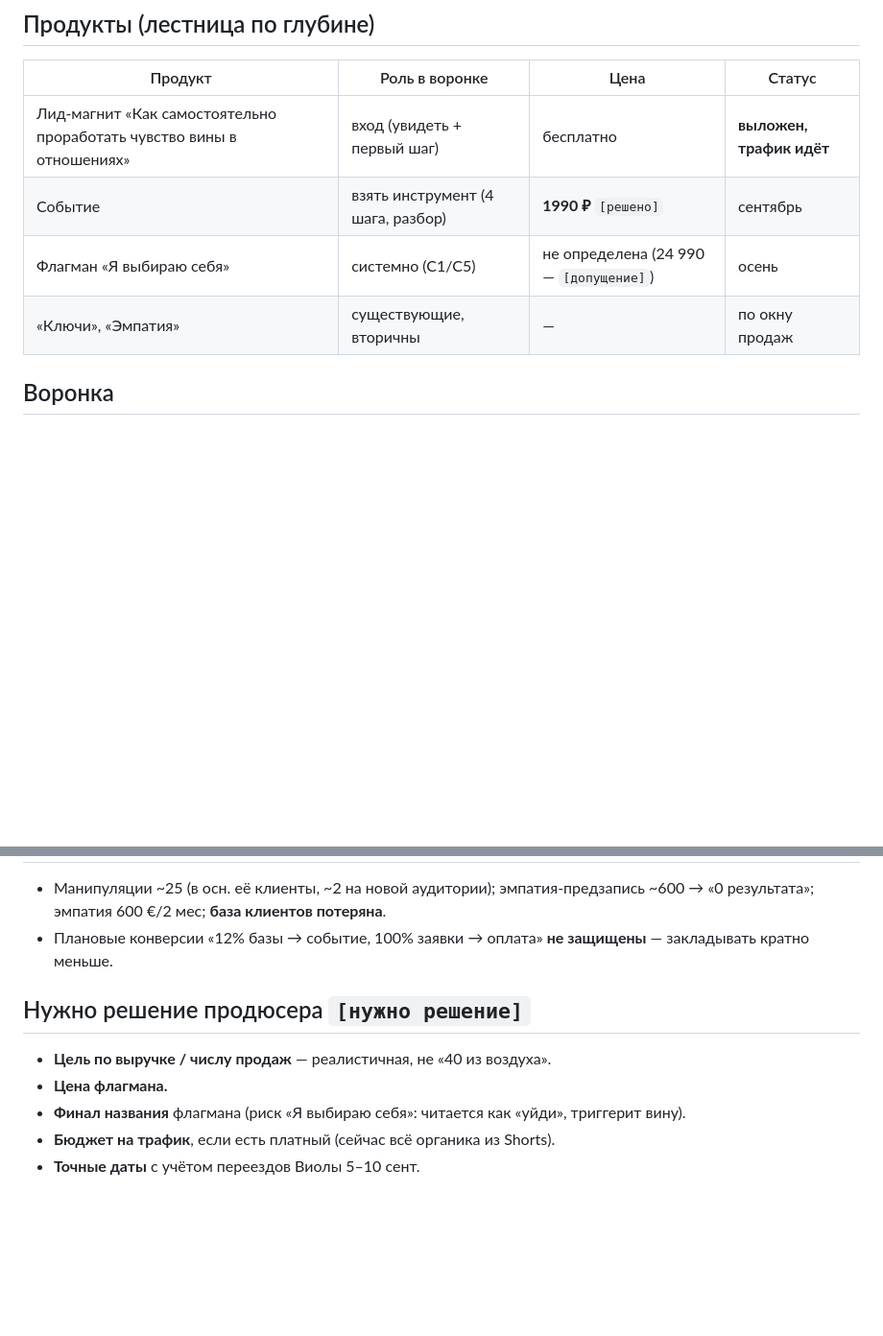
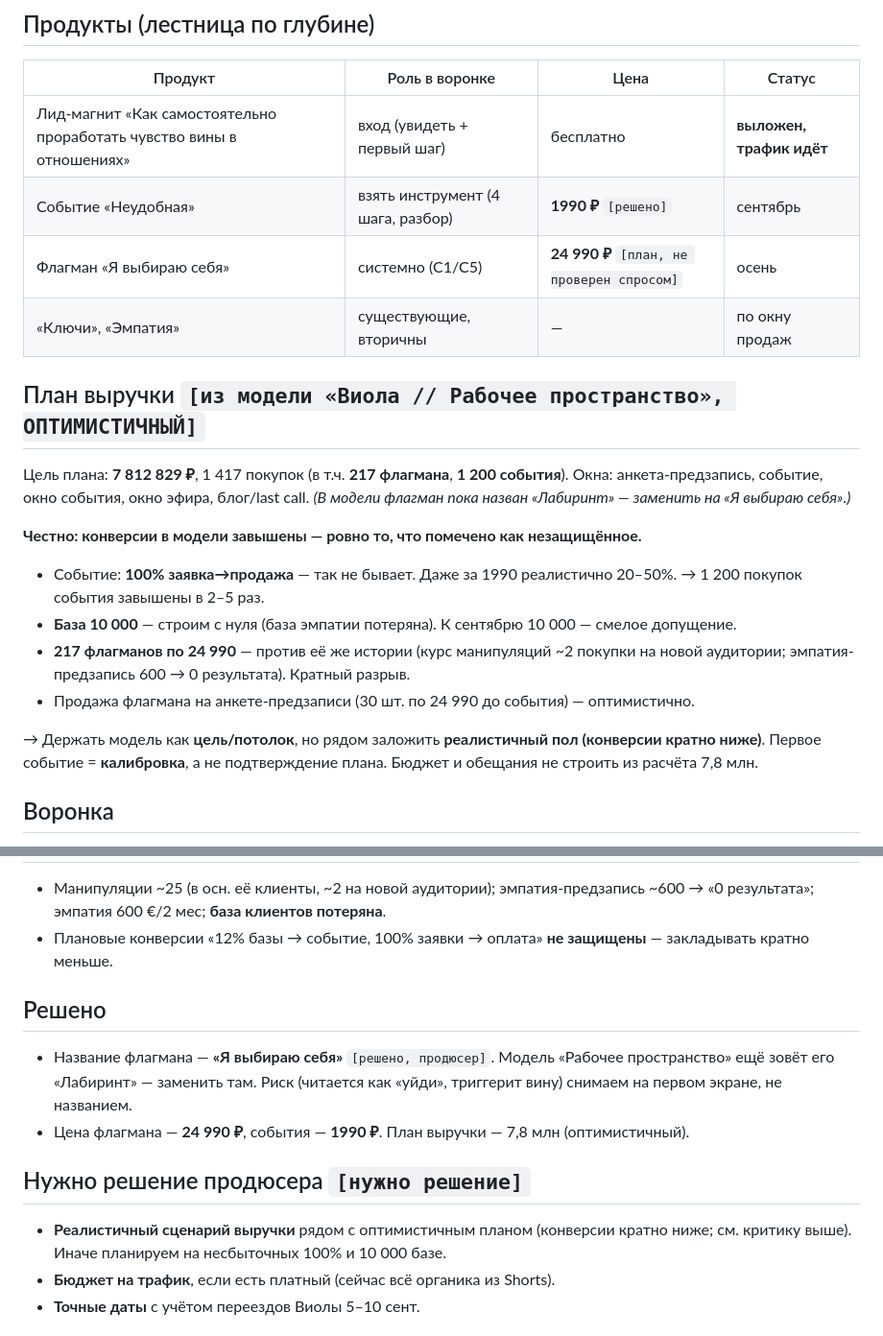
Before and after one commit to andzenho/violamaro, a Markdown page: produkt/strategiya.md, 2 parts joined by grey strips. Shown at 96% size. GitHub-like rendering; blank space fills up the shorter version.

Commit message:
strategiya: внесён план выручки из модели + критика конверсий; название флагмана «Я выбираю себя»
- план выручки 7,8 млн (217 флагмана / 1200 события), флагман 24990, событие 1990 — внесены
- честная критика: 100% заявка→продажа невозможно, база 10000 с нуля, 217 флагманов против истории ~2
- название флагмана — только «Я выбираю себя» (решено); в модели ещё «Лабиринт» — заменить

Co-Authored-By: Claude Opus 4.8 <noreply@anthropic.com>
Claude-Session: https://claude.ai/code/session_018bBqm36Prmm3kZC8KAa7ZK

```diff
--- a/produkt/strategiya.md
+++ b/produkt/strategiya.md
@@ -19,9 +19,20 @@
 | Продукт | Роль в воронке | Цена | Статус |
 |---|---|---|---|
 | Лид-магнит «Как самостоятельно проработать чувство вины в отношениях» | вход (увидеть + первый шаг) | бесплатно | **выложен, трафик идёт** |
-| Событие | взять инструмент (4 шага, разбор) | **1990 ₽** `[решено]` | сентябрь |
-| Флагман «Я выбираю себя» | системно (С1/С5) | не определена (24 990 — `[допущение]`) | осень |
+| Событие «Неудобная» | взять инструмент (4 шага, разбор) | **1990 ₽** `[решено]` | сентябрь |
+| Флагман «Я выбираю себя» | системно (С1/С5) | **24 990 ₽** `[план, не проверен спросом]` | осень |
 | «Ключи», «Эмпатия» | существующие, вторичны | — | по окну продаж |
+
+## План выручки `[из модели «Виола // Рабочее пространство», ОПТИМИСТИЧНЫЙ]`
+Цель плана: **7 812 829 ₽**, 1 417 покупок (в т.ч. **217 флагмана**, **1 200 события**). Окна: анкета-предзапись, событие, окно события, окно эфира, блог/last call. *(В модели флагман пока назван «Лабиринт» — заменить на «Я выбираю себя».)*
+
+**Честно: конверсии в модели завышены — ровно то, что помечено как незащищённое.**
+- Событие: **100% заявка→продажа** — так не бывает. Даже за 1990 реалистично 20–50%. → 1 200 покупок события завышены в 2–5 раз.
+- **База 10 000** — строим с нуля (база эмпатии потеряна). К сентябрю 10 000 — смелое допущение.
+- **217 флагманов по 24 990** — против её же истории (курс манипуляций ~2 покупки на новой аудитории; эмпатия-предзапись 600 → 0 результата). Кратный разрыв.
+- Продажа флагмана на анкете-предзаписи (30 шт. по 24 990 до события) — оптимистично.
+
+→ Держать модель как **цель/потолок**, но рядом заложить **реалистичный пол (конверсии кратно ниже)**. Первое событие = **калибровка**, а не подтверждение плана. Бюджет и обещания не строить из расчёта 7,8 млн.
 
 ## Воронка
 Shorts/охваты (нарцисс/манипулятор) → Telegram `violamaro1` → лид-магнит → анкета (лиды в «Кабинет Виолы Маро») → событие → флагман. Крючки и правила — `produkt/voronka.md`.
@@ -38,10 +49,12 @@ Shorts/охваты (нарцисс/манипулятор) → Telegram `violam
 - Манипуляции ~25 (в осн. её клиенты, ~2 на новой аудитории); эмпатия-предзапись ~600 → «0 результата»; эмпатия 600 €/2 мес; **база клиентов потеряна**.
 - Плановые конверсии «12% базы → событие, 100% заявки → оплата» **не защищены** — закладывать кратно меньше.
 
+## Решено
+- Название флагмана — **«Я выбираю себя»** `[решено, продюсер]`. Модель «Рабочее пространство» ещё зовёт его «Лабиринт» — заменить там. Риск (читается как «уйди», триггерит вину) снимаем на первом экране, не названием.
+- Цена флагмана — **24 990 ₽**, события — **1990 ₽**. План выручки — 7,8 млн (оптимистичный).
+
 ## Нужно решение продюсера `[нужно решение]`
-- **Цель по выручке / числу продаж** — реалистичная, не «40 из воздуха».
-- **Цена флагмана.**
-- **Финал названия** флагмана (риск «Я выбираю себя»: читается как «уйди», триггерит вину).
+- **Реалистичный сценарий выручки** рядом с оптимистичным планом (конверсии кратно ниже; см. критику выше). Иначе планируем на несбыточных 100% и 10 000 базе.
 - **Бюджет на трафик**, если есть платный (сейчас всё органика из Shorts).
 - **Точные даты** с учётом переездов Виолы 5–10 сент.
 
```
